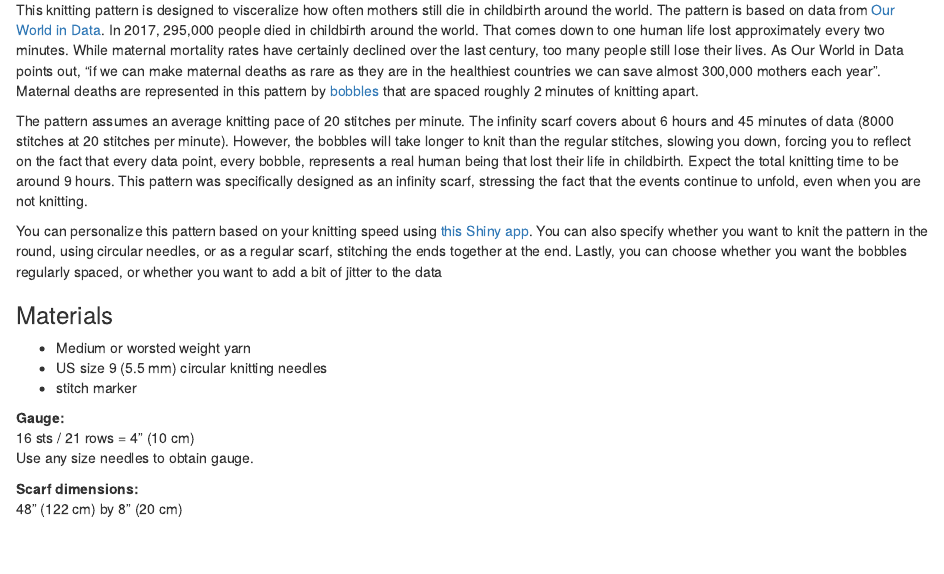
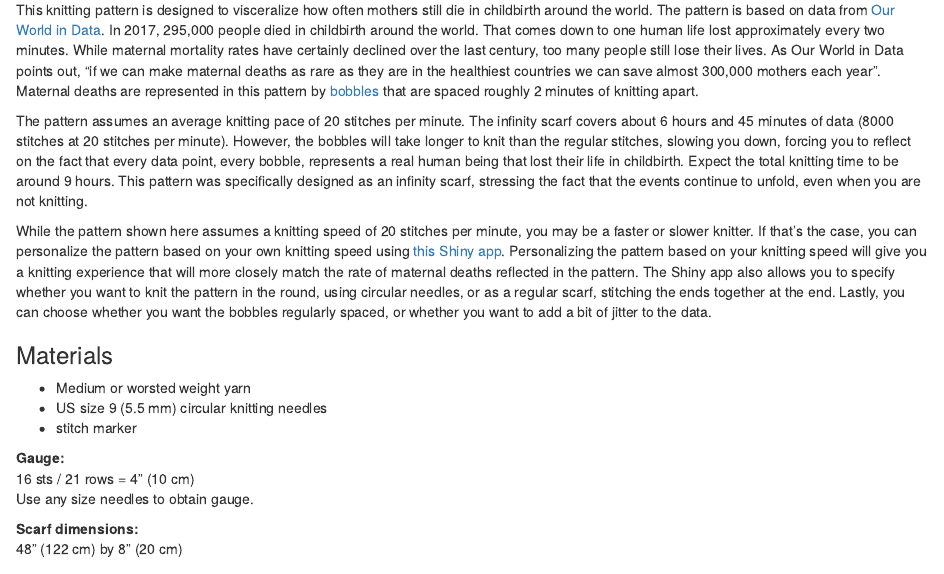
Before and after one commit to timschoof/knitting-pattern, an R Markdown document (knitting.Rmd): the page in a window 1100 px wide, from 930 px down. Rendered offline with R 4.5, knitr and Pandoc, with nearby package versions; some code elsewhere in the file could not run offline; column names are cleaned by a stand-in for the janitor package.

Commit message:
updated text

```diff
--- a/knitting.Rmd
+++ b/knitting.Rmd
@@ -193,7 +193,7 @@ This knitting pattern is designed to visceralize how often mothers still die in
 
 The pattern assumes an average knitting pace of 20 stitches per minute. The infinity scarf covers about 6 hours and 45 minutes of data (8000 stitches at 20 stitches per minute). However, the bobbles will take longer to knit than the regular stitches, slowing you down, forcing you to reflect on the fact that every data point, every bobble, represents a real human being that lost their life in childbirth. Expect the total knitting time to be around 9 hours. This pattern was specifically designed as an infinity scarf, stressing the fact that the events continue to unfold, even when you are not knitting.
 
-You can personalize this pattern based on your knitting speed using [this Shiny app](https://github.com/timschoof/knitting-shiny). You can also specify whether you want to knit the pattern in the round, using circular needles, or as a regular scarf, stitching the ends together at the end. Lastly, you can choose whether you want the bobbles regularly spaced, or whether you want to add a bit of jitter to the data
+While the pattern shown here assumes a knitting speed of 20 stitches per minute, you may be a faster or slower knitter. If that's the case, you can personalize the pattern based on your own knitting speed using [this Shiny app](https://github.com/timschoof/knitting-shiny). Personalizing the pattern based on your knitting speed will give you a knitting experience that will more closely match the rate of maternal deaths reflected in the pattern. The Shiny app also allows you to specify whether you want to knit the pattern in the round, using circular needles, or as a regular scarf, stitching the ends together at the end. Lastly, you can choose whether you want the bobbles regularly spaced, or whether you want to add a bit of jitter to the data.
 
 ### Materials
 
```
